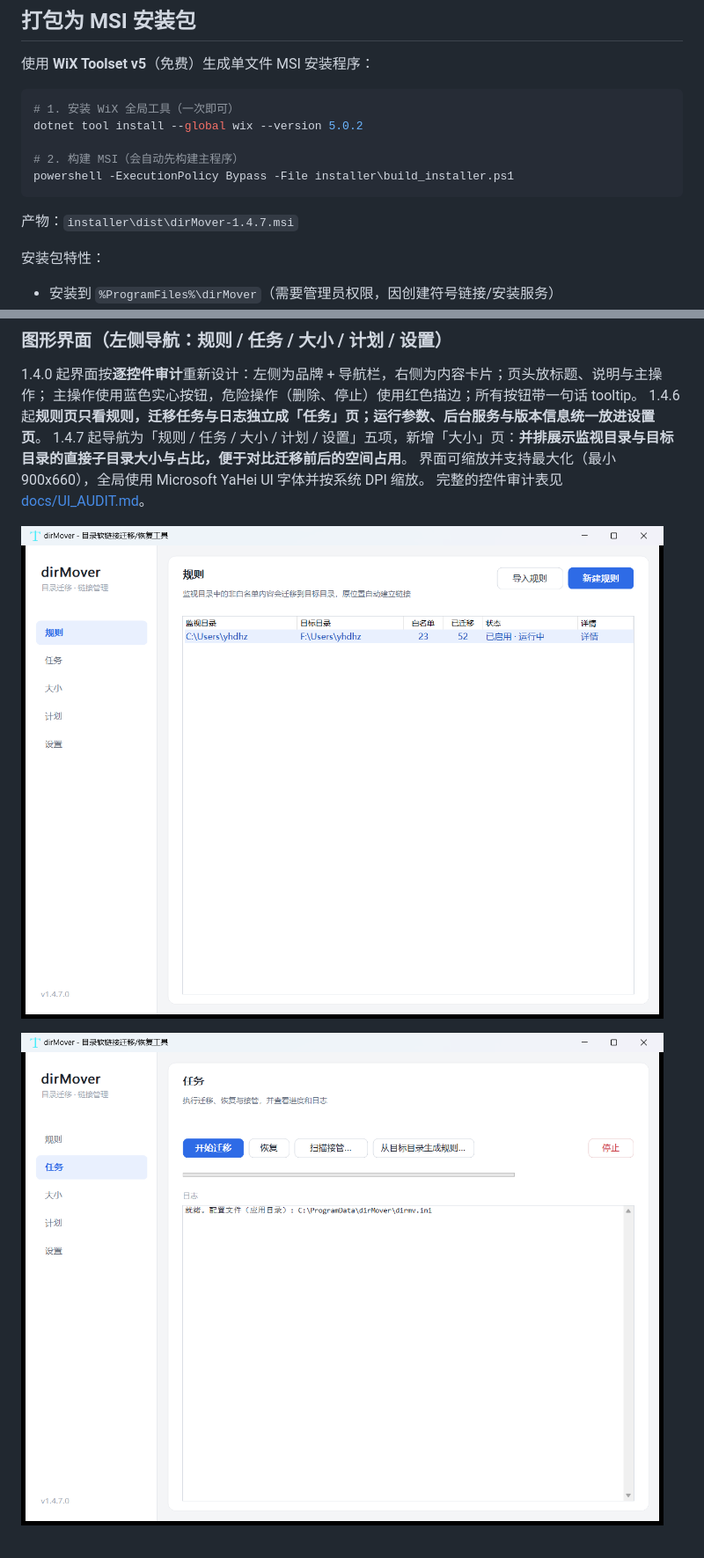
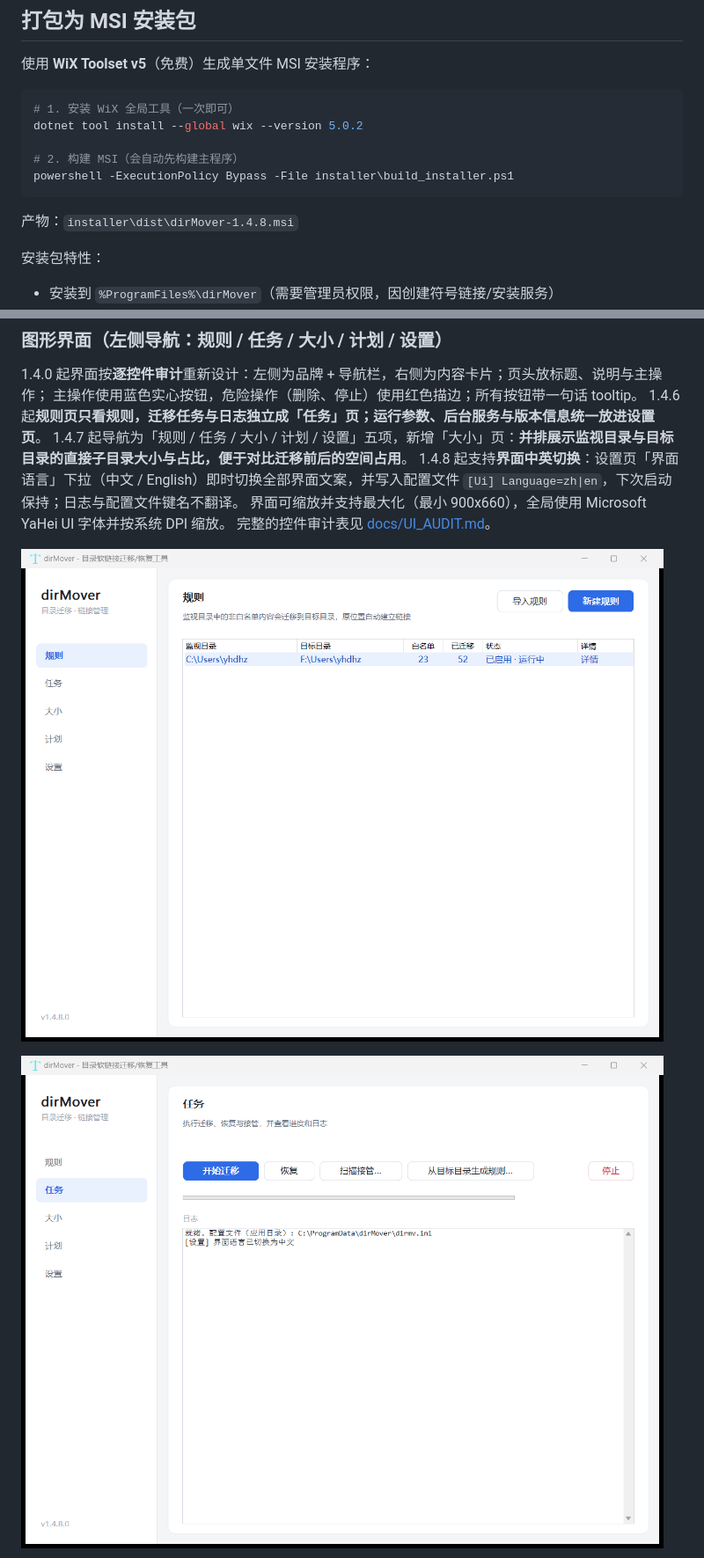
Before and after one commit to duhongzhou/dirmv, a Markdown page: README.md, 2 parts joined by grey strips. Shown at 88% size. Rendered like a GitHub page; pictures changed too: docs/screenshots/gui-rules.png, docs/screenshots/gui-task.png.

````diff
--- a/README.md
+++ b/README.md
@@ -191,7 +192,7 @@ dotnet tool install --global wix --version 5.0.2
 powershell -ExecutionPolicy Bypass -File installer\build_installer.ps1
 ```
 
-产物：`installer\dist\dirMover-1.4.7.msi`
+产物：`installer\dist\dirMover-1.4.8.msi`
 
 安装包特性：
 
@@ -212,6 +213,7 @@ powershell -ExecutionPolicy Bypass -File installer\build_installer.ps1
 主操作使用蓝色实心按钮，危险操作（删除、停止）使用红色描边；所有按钮带一句话 tooltip。
 1.4.6 起**规则页只看规则，迁移任务与日志独立成「任务」页；运行参数、后台服务与版本信息统一放进设置页**。
 1.4.7 起导航为「规则 / 任务 / 大小 / 计划 / 设置」五项，新增「大小」页：**并排展示监视目录与目标目录的直接子目录大小与占比，便于对比迁移前后的空间占用**。
+1.4.8 起支持**界面中英切换**：设置页「界面语言」下拉（中文 / English）即时切换全部界面文案，并写入配置文件 `[Ui] Language=zh|en`，下次启动保持；日志与配置文件键名不翻译。
 界面可缩放并支持最大化（最小 900x660），全局使用 Microsoft YaHei UI 字体并按系统 DPI 缩放。
 完整的控件审计表见 [docs/UI_AUDIT.md](docs/UI_AUDIT.md)。
 
````
Also changed, not shown: other parts of README.md (+2 -0 lines), docs/screenshots/gui-plan.png, docs/screenshots/gui-settings.png, docs/screenshots/gui-size.png, 12 other files.
